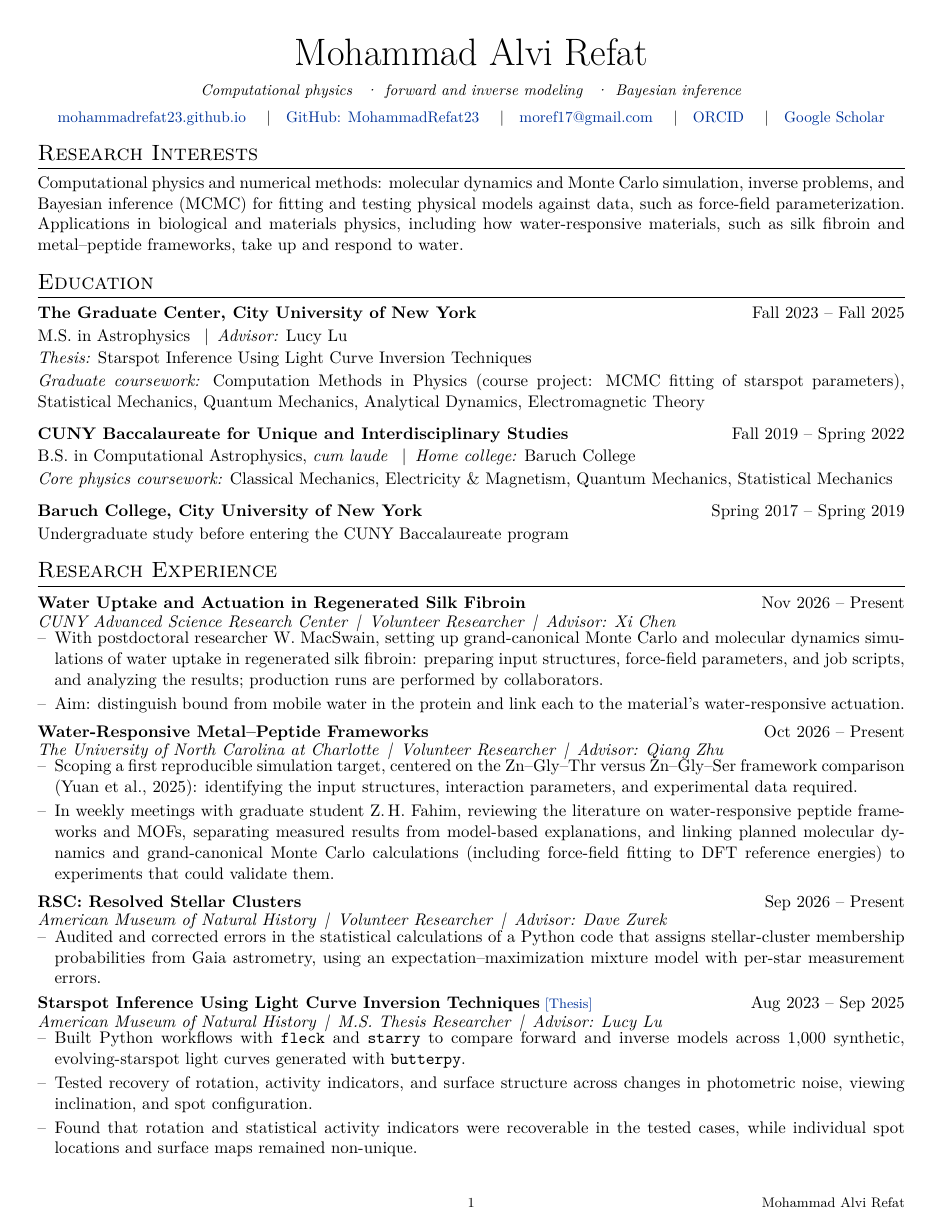
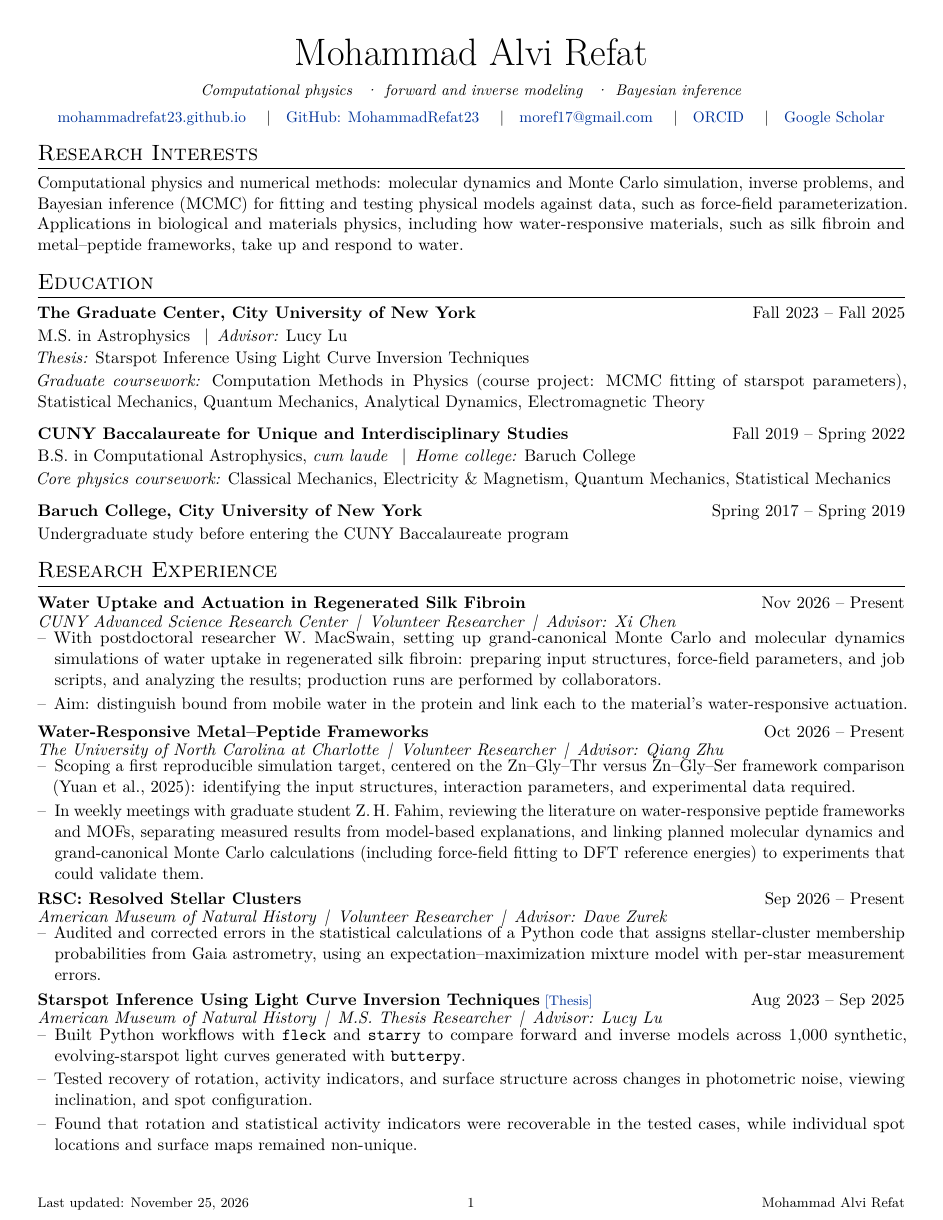
Before and after one commit to MohammadRefat23/cv, a LaTeX CV (cv.tex): page 1 of 4. Compiled offline with pdfLaTeX.

Commit message:
Edited footer

```diff
--- a/cv.tex
+++ b/cv.tex
@@ -32,6 +32,8 @@
 % Basic URL handling and paragraph spacing.
 \usepackage[T1]{fontenc}
 \usepackage{lmodern}
+% Character protrusion and font expansion: fewer hyphenated line breaks, more even spacing.
+\usepackage{microtype}
 \usepackage{url}
 \usepackage{parskip}
 % Slightly tighter paragraph gap than the package default (about 6.8pt) so the
@@ -334,9 +336,10 @@
 \pagestyle{fancy}
 \fancyhf{}
 
-% Show the "Last updated" date only on the final page.
+% Show the "Last updated" date only on the first page, where readers of the
+% site's embedded PDF will see it.
 \fancyfoot[L]{%
-  \ifnum\value{page}=\getpagerefnumber{LastPage}\relax
+  \ifnum\value{page}=1\relax
     \footnotesize Last updated: \today
   \fi
 }
```
Also changed, not shown: Sections/03 Research Experience.tex (+1 -1 lines).
